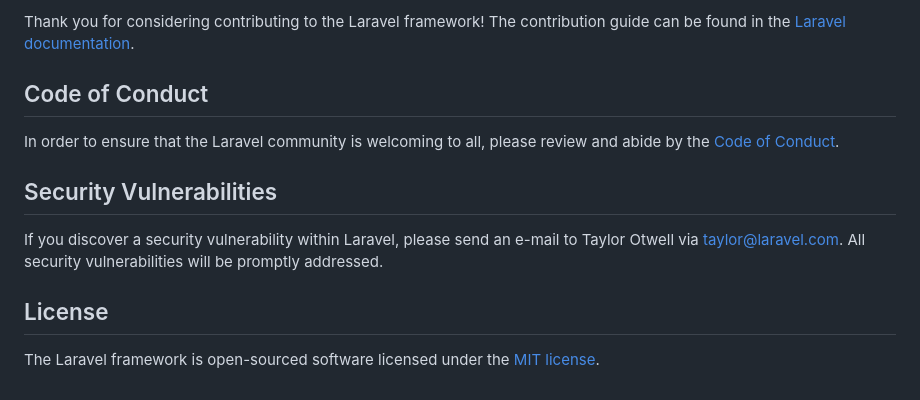
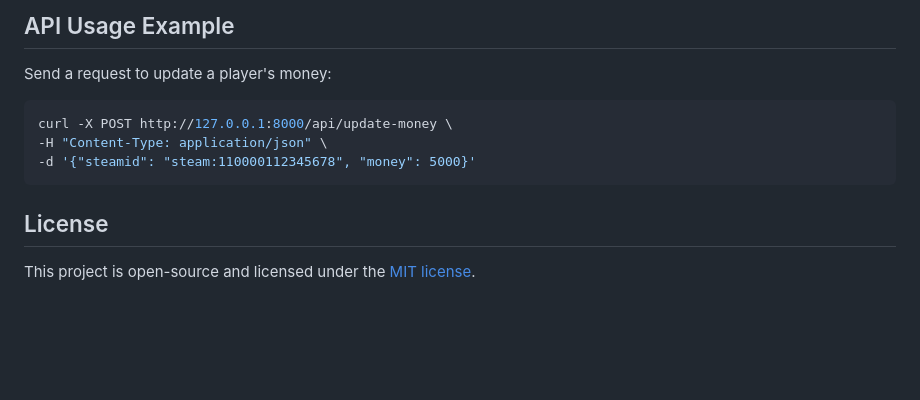
Before and after one commit to ChristopherPeacock/fiveM-api, a Markdown page: README.md, the part around the change printed below. Rendered like a GitHub page; blank space fills up the shorter version.

````diff
--- a/README.md
+++ b/README.md
@@ -53,14 +90,11 @@ We would like to extend our thanks to the following sponsors for funding Laravel
 
-Thank you for considering contributing to the Laravel framework! The contribution guide can be found in the [Laravel documentation](https://laravel.com/docs/contributions).
-
-## Code of Conduct
-
-In order to ensure that the Laravel community is welcoming to all, please review and abide by the [Code of Conduct](https://laravel.com/docs/contributions#code-of-conduct).
-
-## Security Vulnerabilities
-
-If you discover a security vulnerability within Laravel, please send an e-mail to Taylor Otwell via [taylor@laravel.com](mailto:taylor@laravel.com). All security vulnerabilities will be promptly addressed.
+## API Usage Example
+Send a request to update a player's money:
+```sh
+curl -X POST http://127.0.0.1:8000/api/update-money \
+-H "Content-Type: application/json" \
+-d '{"steamid": "steam:110000112345678", "money": 5000}'
+```
 
 ## License
-
-The Laravel framework is open-sourced software licensed under the [MIT license](https://opensource.org/licenses/MIT).
+This project is open-source and licensed under the [MIT license](https://opensource.org/licenses/MIT).
````
Also changed, not shown: other parts of README.md (+73 -36 lines).
